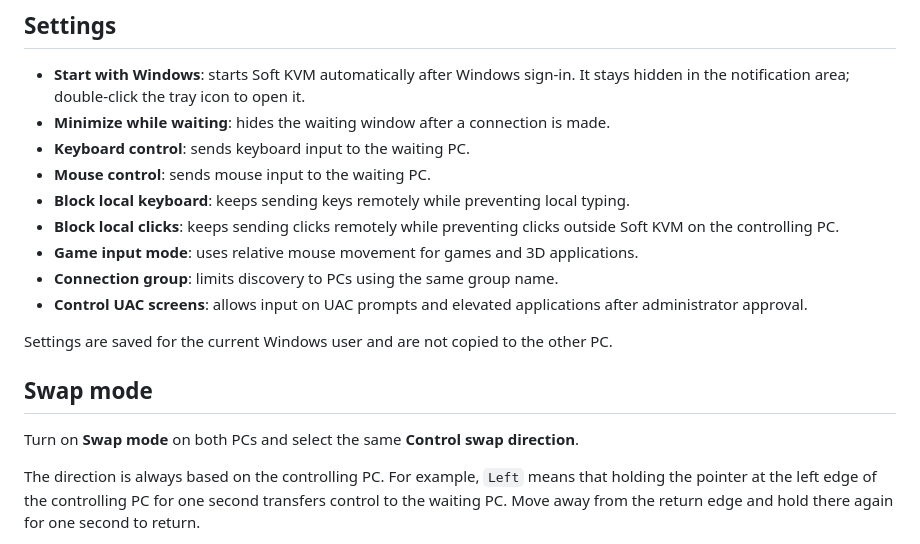
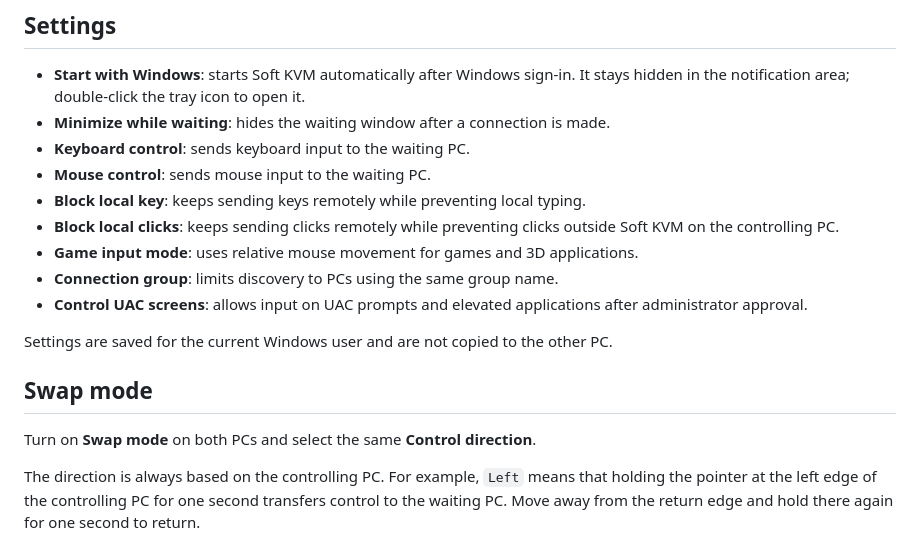
Before and after one commit to TeamOasis7/SoftKVM-Releases, a Markdown page: README.md, the part around the change. Drawn GitHub-style.

Commit message:
Shorten UI labels in English manual

```diff
--- a/README.md
+++ b/README.md
@@ -32,7 +32,7 @@ Normal `Alt` shortcuts and `Esc` are sent to the remote PC when the command wind
 - **Minimize while waiting**: hides the waiting window after a connection is made.
 - **Keyboard control**: sends keyboard input to the waiting PC.
 - **Mouse control**: sends mouse input to the waiting PC.
-- **Block local keyboard**: keeps sending keys remotely while preventing local typing.
+- **Block local key**: keeps sending keys remotely while preventing local typing.
 - **Block local clicks**: keeps sending clicks remotely while preventing clicks outside Soft KVM on the controlling PC.
 - **Game input mode**: uses relative mouse movement for games and 3D applications.
 - **Connection group**: limits discovery to PCs using the same group name.
@@ -42,7 +42,7 @@ Settings are saved for the current Windows user and are not copied to the other
 
 ## Swap mode
 
-Turn on **Swap mode** on both PCs and select the same **Control swap direction**.
+Turn on **Swap mode** on both PCs and select the same **Control direction**.
 
 The direction is always based on the controlling PC. For example, `Left` means that holding the pointer at the left edge of the controlling PC for one second transfers control to the waiting PC. Move away from the return edge and hold there again for one second to return.
 
```
